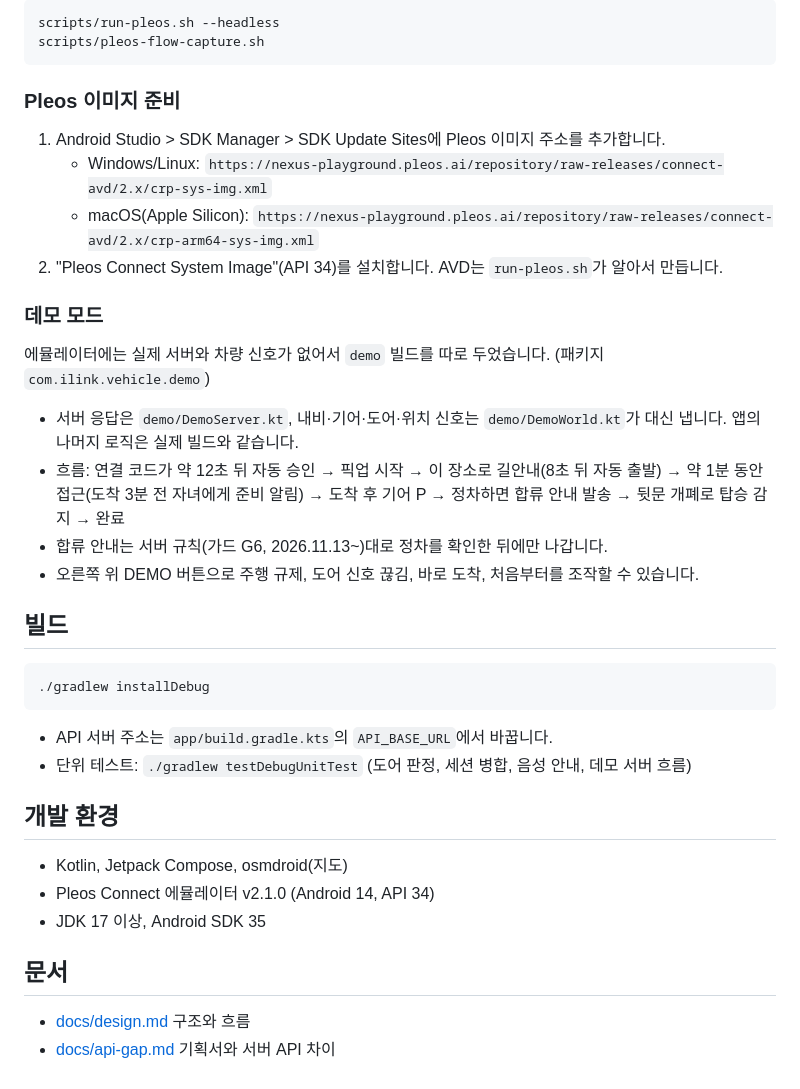
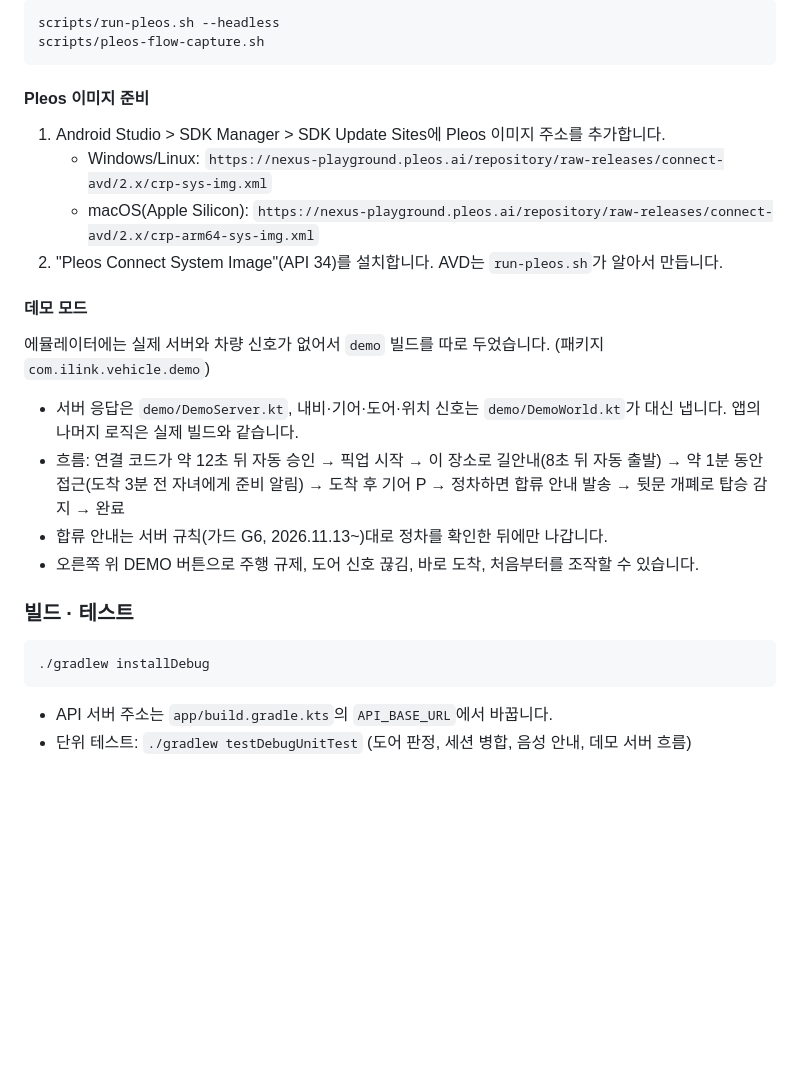
Before and after one commit to Hyundai-Motor-Competition/iLink-Vehicle, a Markdown page: README.md, the part around one of its changes. Rendered like a GitHub page; blank space fills up the shorter version.

````diff
--- a/README.md
+++ b/README.md
@@ -55,14 +105,14 @@ scripts/run-pleos.sh --headless
 scripts/pleos-flow-capture.sh
 ```
 
-### Pleos 이미지 준비
+#### Pleos 이미지 준비
 
 1. Android Studio > SDK Manager > SDK Update Sites에 Pleos 이미지 주소를 추가합니다.
    - Windows/Linux: `https://nexus-playground.pleos.ai/repository/raw-releases/connect-avd/2.x/crp-sys-img.xml`
    - macOS(Apple Silicon): `https://nexus-playground.pleos.ai/repository/raw-releases/connect-avd/2.x/crp-arm64-sys-img.xml`
 2. "Pleos Connect System Image"(API 34)를 설치합니다. AVD는 `run-pleos.sh`가 알아서 만듭니다.
 
-### 데모 모드
+#### 데모 모드
 
 에뮬레이터에는 실제 서버와 차량 신호가 없어서 `demo` 빌드를 따로 두었습니다. (패키지 `com.ilink.vehicle.demo`)
 
@@ -71,7 +121,7 @@ scripts/pleos-flow-capture.sh
 - 합류 안내는 서버 규칙(가드 G6, 2026.11.13~)대로 정차를 확인한 뒤에만 나갑니다.
 - 오른쪽 위 DEMO 버튼으로 주행 규제, 도어 신호 끊김, 바로 도착, 처음부터를 조작할 수 있습니다.
 
-## 빌드
+### 빌드 · 테스트
 
 ```bash
 ./gradlew installDebug
@@ -79,14 +129,3 @@ scripts/pleos-flow-capture.sh
 
 - API 서버 주소는 `app/build.gradle.kts`의 `API_BASE_URL`에서 바꿉니다.
 - 단위 테스트: `./gradlew testDebugUnitTest` (도어 판정, 세션 병합, 음성 안내, 데모 서버 흐름)
-
-## 개발 환경
-
-- Kotlin, Jetpack Compose, osmdroid(지도)
-- Pleos Connect 에뮬레이터 v2.1.0 (Android 14, API 34)
-- JDK 17 이상, Android SDK 35
-
-## 문서
-
-- [docs/design.md](docs/design.md) 구조와 흐름
-- [docs/api-gap.md](docs/api-gap.md) 기획서와 서버 API 차이
````
Also changed, not shown: other parts of README.md (+53 -3 lines), docs/images/flow.gif (added), docs/images/v03_enroute.png (added), docs/images/v05_arrived.png (added), docs/images/v05_boarded.png, 8 other files.
